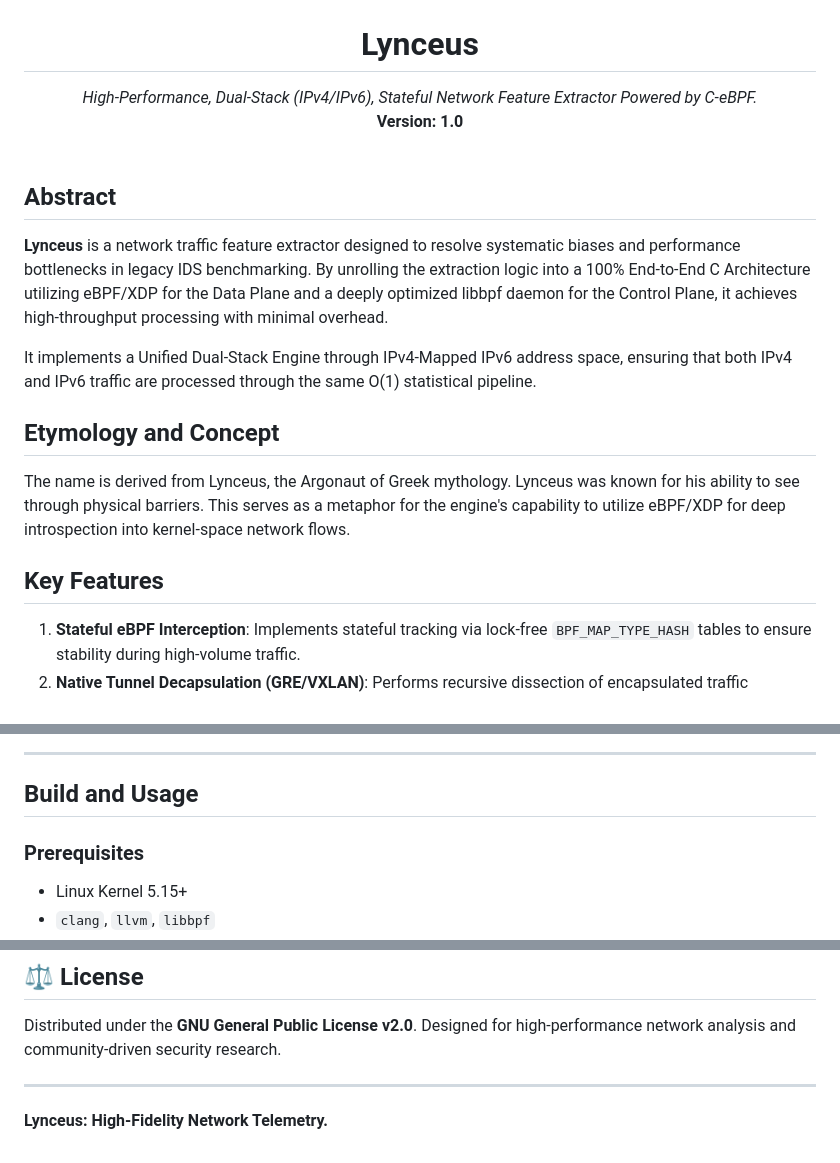
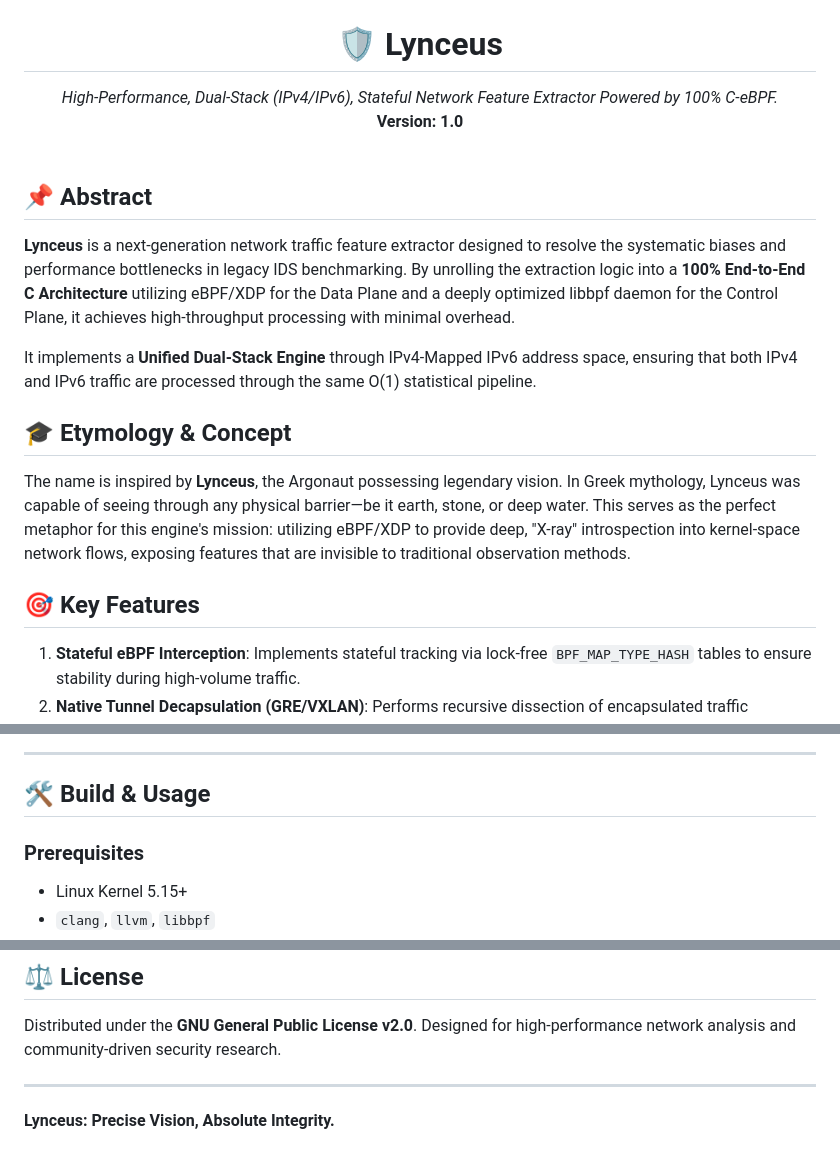
Before and after one commit to leonardoherkenhoff/Lynceus, a Markdown page: README.md, 3 parts joined by grey strips. Drawn GitHub-style.

Commit message:
docs: restaura README original

```diff
--- a/README.md
+++ b/README.md
@@ -1,24 +1,24 @@
 <div align="center">
     <img src="assets/logo.png" width="400" alt="Lynceus Logo">
-    <h1>Lynceus</h1>
-    <i>High-Performance, Dual-Stack (IPv4/IPv6), Stateful Network Feature Extractor Powered by C-eBPF.</i>
+    <h1>🛡️ Lynceus</h1>
+    <i>High-Performance, Dual-Stack (IPv4/IPv6), Stateful Network Feature Extractor Powered by 100% C-eBPF.</i>
     <br>
     <b>Version: 1.0</b>
 </div>
 
 <br>
 
-## Abstract
+## 📌 Abstract
 
-**Lynceus** is a network traffic feature extractor designed to resolve systematic biases and performance bottlenecks in legacy IDS benchmarking. By unrolling the extraction logic into a 100% End-to-End C Architecture utilizing eBPF/XDP for the Data Plane and a deeply optimized libbpf daemon for the Control Plane, it achieves high-throughput processing with minimal overhead.
+**Lynceus** is a next-generation network traffic feature extractor designed to resolve the systematic biases and performance bottlenecks in legacy IDS benchmarking. By unrolling the extraction logic into a **100% End-to-End C Architecture** utilizing eBPF/XDP for the Data Plane and a deeply optimized libbpf daemon for the Control Plane, it achieves high-throughput processing with minimal overhead.
 
-It implements a Unified Dual-Stack Engine through IPv4-Mapped IPv6 address space, ensuring that both IPv4 and IPv6 traffic are processed through the same O(1) statistical pipeline.
+It implements a **Unified Dual-Stack Engine** through IPv4-Mapped IPv6 address space, ensuring that both IPv4 and IPv6 traffic are processed through the same O(1) statistical pipeline.
 
-## Etymology and Concept
+## 🎓 Etymology & Concept
 
-The name is derived from Lynceus, the Argonaut of Greek mythology. Lynceus was known for his ability to see through physical barriers. This serves as a metaphor for the engine's capability to utilize eBPF/XDP for deep introspection into kernel-space network flows.
+The name is inspired by **Lynceus**, the Argonaut possessing legendary vision. In Greek mythology, Lynceus was capable of seeing through any physical barrier—be it earth, stone, or deep water. This serves as the perfect metaphor for this engine's mission: utilizing eBPF/XDP to provide deep, "X-ray" introspection into kernel-space network flows, exposing features that are invisible to traditional observation methods.
 
-## Key Features
+## 🎯 Key Features
 
 1. **Stateful eBPF Interception**: Implements stateful tracking via lock-free `BPF_MAP_TYPE_HASH` tables to ensure stability during high-volume traffic.
 2. **Native Tunnel Decapsulation (GRE/VXLAN)**: Performs recursive dissection of encapsulated traffic (GRE/VXLAN) directly in the kernel fast-path, capturing **Tunnel IDs** (GRE Keys / VXLAN VNIs) for infrastructure-aware telemetry.
@@ -56,7 +56,7 @@ graph TD
 
 ---
 
-## Build and Usage
+## 🛠️ Build & Usage
 
 ### Prerequisites
 - Linux Kernel 5.15+
@@ -80,4 +80,4 @@ Distributed under the **GNU General Public License v2.0**.
 Designed for high-performance network analysis and community-driven security research.
 
 ---
-**Lynceus: High-Fidelity Network Telemetry.**
+**Lynceus: Precise Vision, Absolute Integrity.**
```
Also changed, not shown: other parts of README.md (+2 -2 lines).
